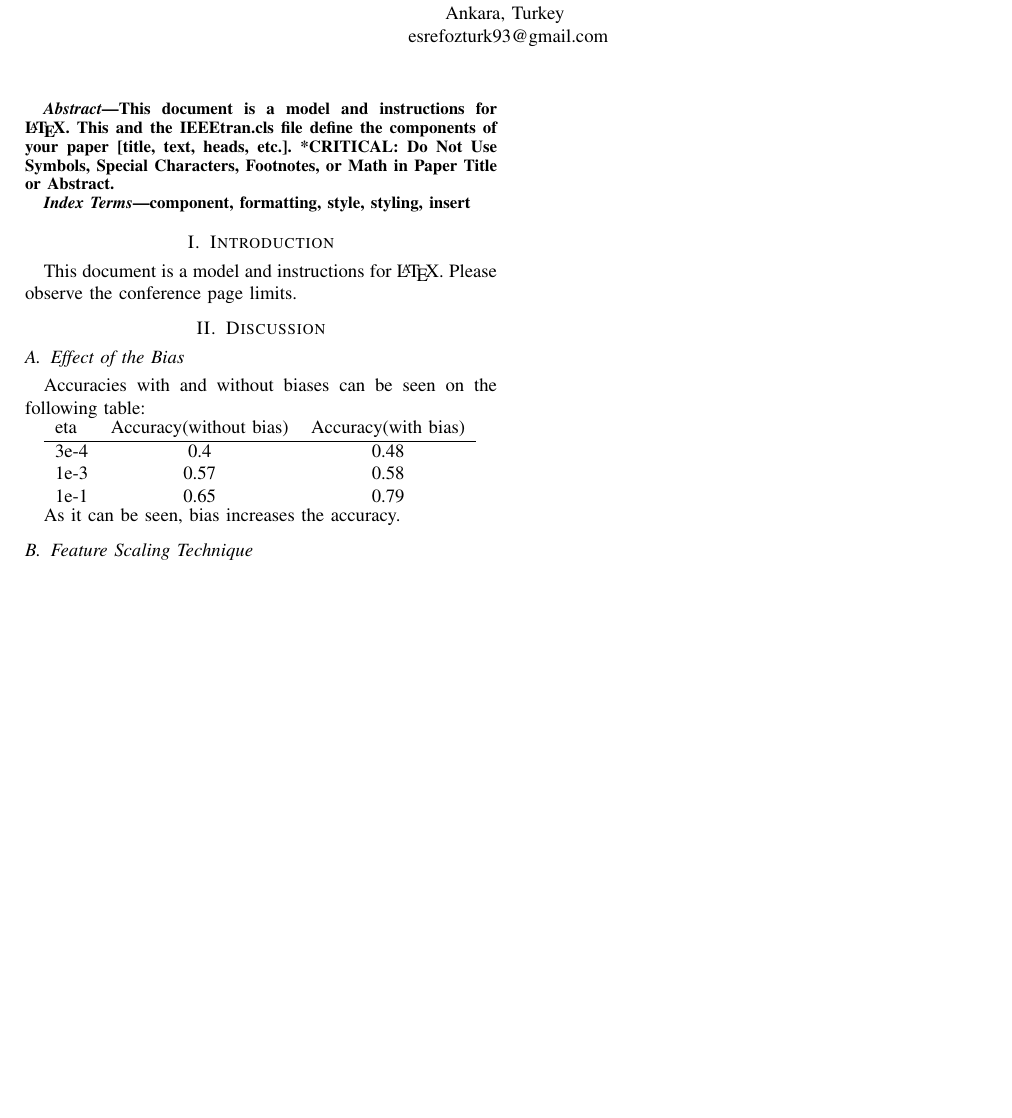
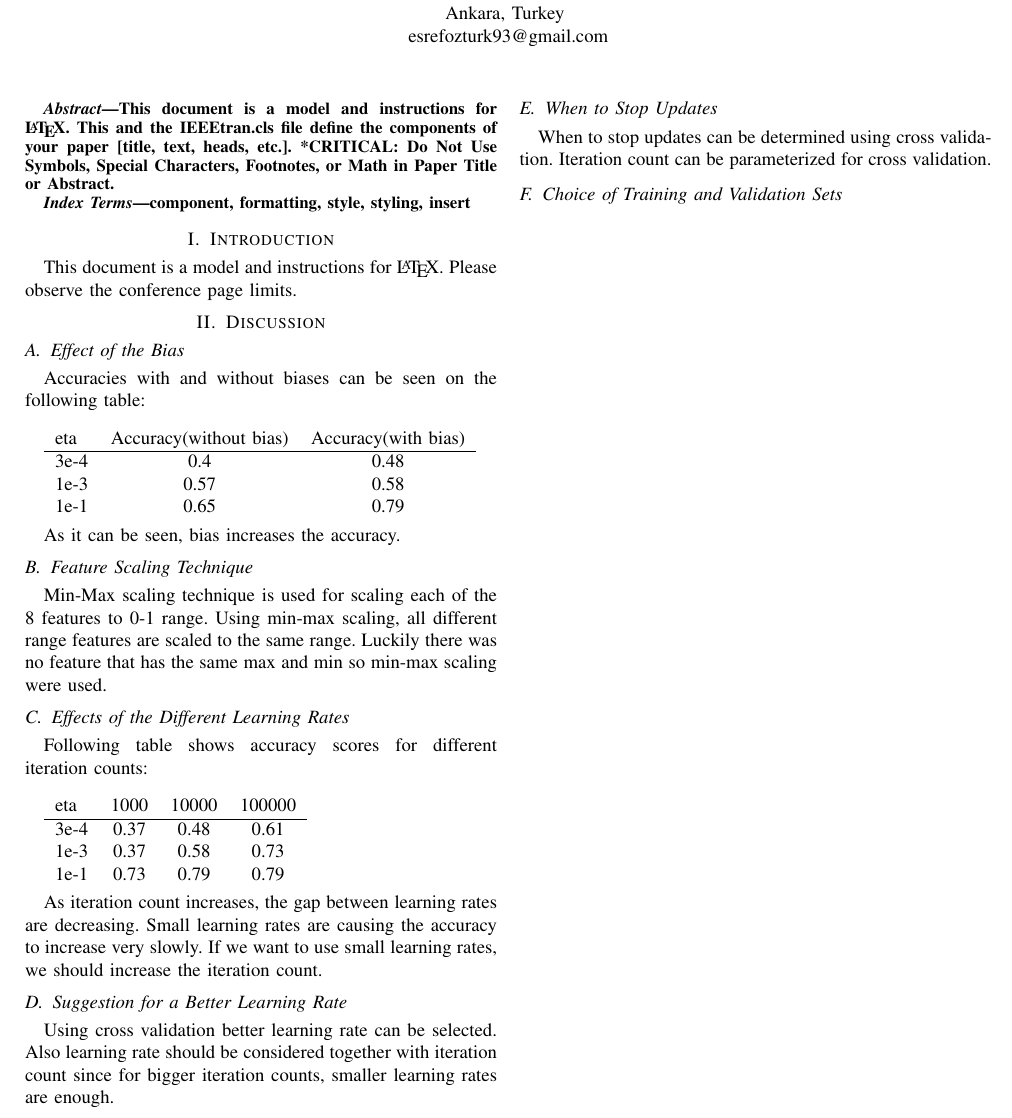
Before and after one commit to esrefozturk/CENG499-Machine-Learning, a LaTeX problem sheet (hw1/report/hw1.tex): part of the page, cut so that both start at the same text, the shorter picture padded with empty space. Compiled offline with pdfLaTeX; a missing font is replaced by an installed copy or a similar font; a LaTeX package or settings file that is missing is left out.

Commit message:
hw1 report some more subsections

```diff
--- a/hw1/report/hw1.tex
+++ b/hw1/report/hw1.tex
@@ -39,7 +39,7 @@ Please observe the conference page limits.
 
 \subsection{Effect of the Bias}
 
-Accuracies with and without biases can be seen on the following table:
+Accuracies with and without biases can be seen on the following table: \\
 
 \begin{tabular}{l*{6}{c}r}
 eta  & Accuracy(without bias) & Accuracy(with bias) \\
@@ -47,11 +47,38 @@ eta  & Accuracy(without bias) & Accuracy(with bias) \\
 3e-4 & 0.4 & 0.48 \\
 1e-3 & 0.57 & 0.58 \\
 1e-1 & 0.65 & 0.79 \\
-\end{tabular}
+\end{tabular} \\
 
 As it can be seen, bias increases the accuracy.
 
 \subsection{Feature Scaling Technique}
+
+Min-Max scaling technique is used for scaling each of the 8 features to 0-1 range. Using min-max scaling, all different range features are scaled to the same range. Luckily there was no feature that has the same max and min so min-max scaling were used.
+
+\subsection{Effects of the Different Learning Rates}
+
+Following table shows accuracy scores for different iteration counts: \\
+
+\begin{tabular}{l*{6}{c}r}
+eta  & 1000 & 10000 & 100000 \\
+\hline
+3e-4 & 0.37 & 0.48 & 0.61 \\
+1e-3 & 0.37 & 0.58 & 0.73 \\
+1e-1 & 0.73 & 0.79 & 0.79 \\
+\end{tabular} \\
+
+As iteration count increases, the gap between learning rates are decreasing. Small learning rates are causing the accuracy to increase very slowly. If we want to use small learning rates, we should increase the iteration count.
+
+\subsection{Suggestion for a Better Learning Rate}
+
+Using cross validation better learning rate can be selected. Also learning rate should be considered together with iteration count since for bigger iteration counts, smaller learning rates are enough.
+
+\subsection{When to Stop Updates}
+
+When to stop updates can be determined using cross validation. Iteration count can be parameterized for cross validation.
+
+\subsection{Choice of Training and Validation Sets}
+
 
 
 
```
Also changed, not shown: hw1/report/hw1.pdf.
